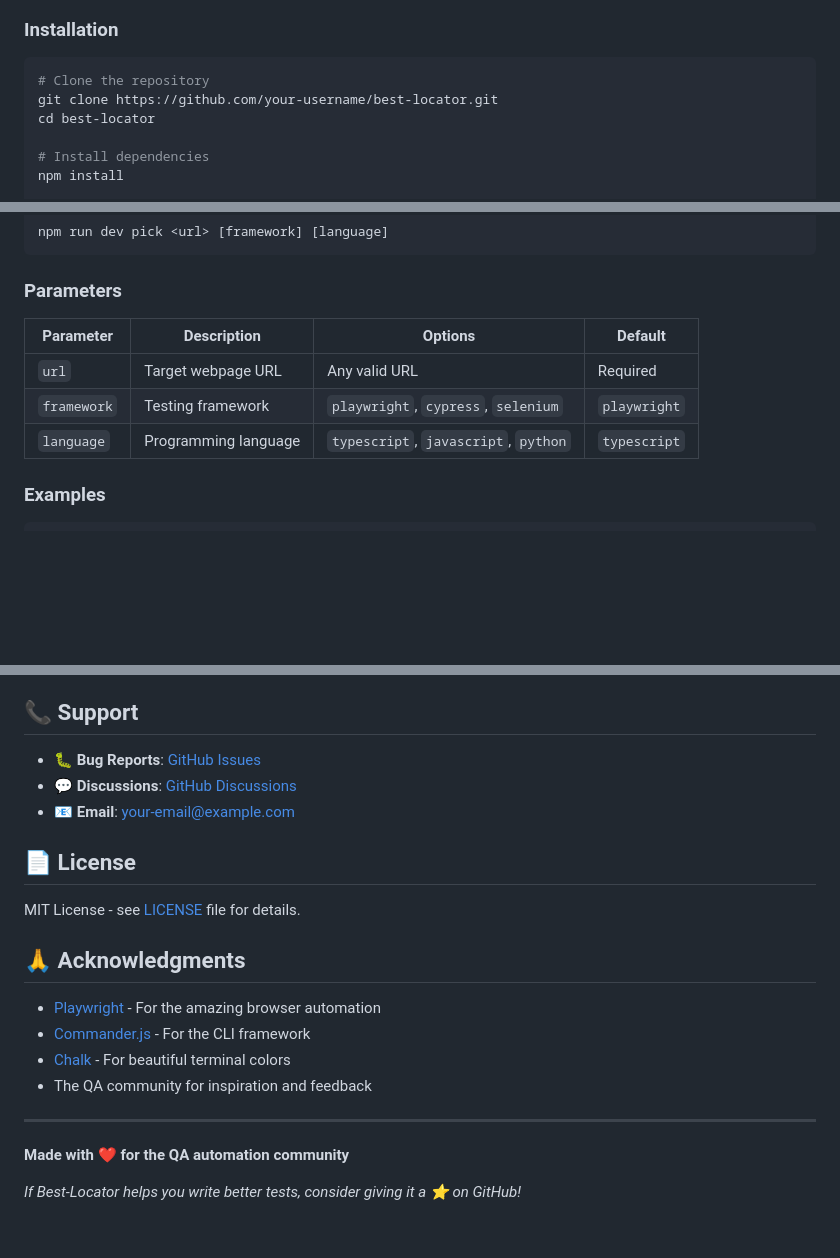
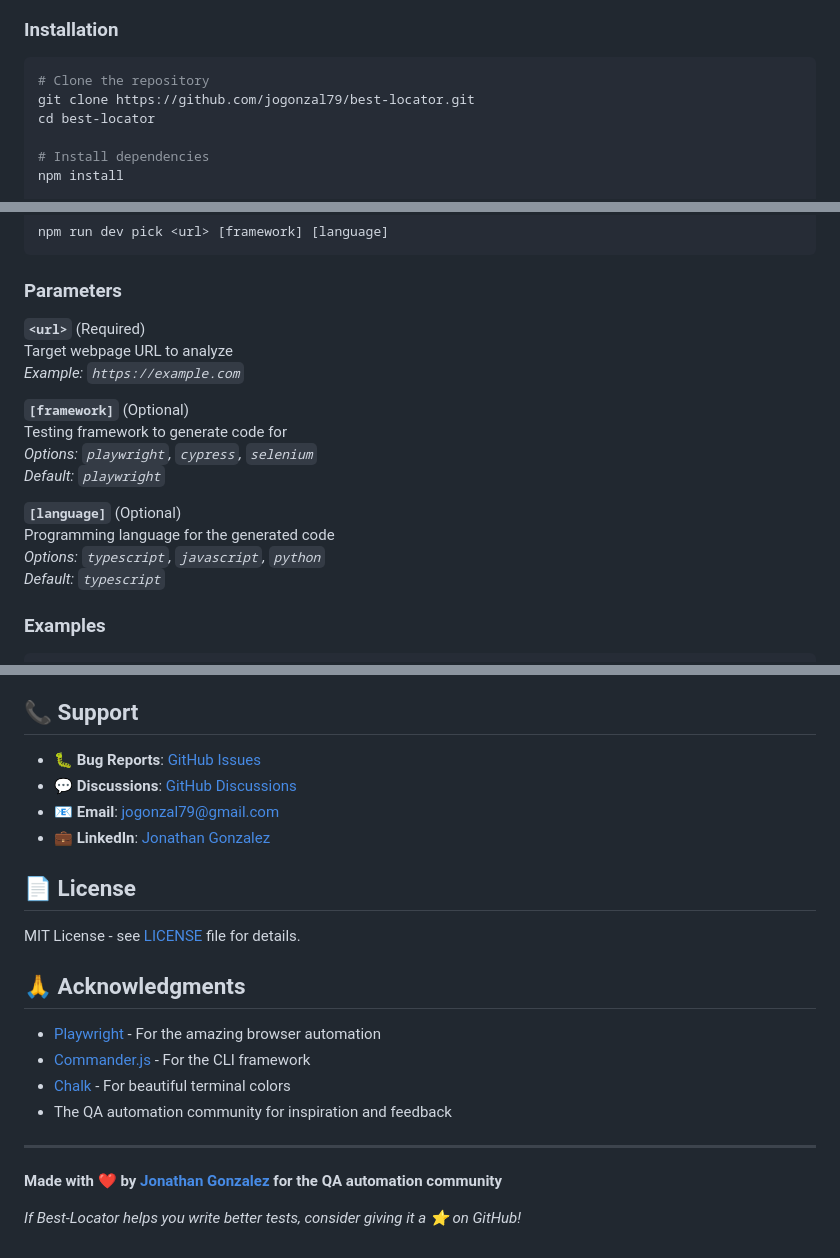
Before and after one commit to jogonzal79/best-locator, a Markdown page: README.md, 3 parts joined by grey strips. Drawn GitHub-style; blank space fills up the shorter version.

````diff
--- a/README.md
+++ b/README.md
@@ -20,7 +22,7 @@ Best-Locator is a CLI tool that intelligently generates selectors for your UI te
 
 ```bash
 # Clone the repository
-git clone https://github.com/your-username/best-locator.git
+git clone https://github.com/jogonzal79/best-locator.git
 cd best-locator
 
 # Install dependencies
@@ -94,11 +96,19 @@ npm run dev pick <url> [framework] [language]
 
 ### Parameters
 
-| Parameter | Description | Options | Default |
-|-----------|-------------|---------|---------|
-| `url` | Target webpage URL | Any valid URL | Required |
-| `framework` | Testing framework | `playwright`, `cypress`, `selenium` | `playwright` |
-| `language` | Programming language | `typescript`, `javascript`, `python` | `typescript` |
+**`<url>`** (Required)
+Target webpage URL to analyze
+*Example: `https://example.com`*
+
+**`[framework]`** (Optional)
+Testing framework to generate code for
+*Options: `playwright`, `cypress`, `selenium`*
+*Default: `playwright`*
+
+**`[language]`** (Optional)
+Programming language for the generated code
+*Options: `typescript`, `javascript`, `python`*
+*Default: `typescript`*
 
 ### Examples
 
@@ -316,9 +326,10 @@ npm install
 
 ## 📞 Support
 
-- 🐛 **Bug Reports**: [GitHub Issues](https://github.com/your-username/best-locator/issues)
-- 💬 **Discussions**: [GitHub Discussions](https://github.com/your-username/best-locator/discussions)
-- 📧 **Email**: your-email@example.com
+- 🐛 **Bug Reports**: [GitHub Issues](https://github.com/jogonzal79/best-locator/issues)
+- 💬 **Discussions**: [GitHub Discussions](https://github.com/jogonzal79/best-locator/discussions)
+- 📧 **Email**: jogonzal79@gmail.com
+- 💼 **LinkedIn**: [Jonathan Gonzalez](https://www.linkedin.com/in/jonathan-g-33607648/)
 
 ## 📄 License
 
@@ -329,10 +340,10 @@ MIT License - see [LICENSE](LICENSE) file for details.
 - [Playwright](https://playwright.dev/) - For the amazing browser automation
 - [Commander.js](https://github.com/tj/commander.js/) - For the CLI framework
 - [Chalk](https://github.com/chalk/chalk) - For beautiful terminal colors
-- The QA community for inspiration and feedback
+- The QA automation community for inspiration and feedback
 
 ---
 
-**Made with ❤️ for the QA automation community**
+**Made with ❤️ by [Jonathan Gonzalez](https://github.com/jogonzal79) for the QA automation community**
 
 *If Best-Locator helps you write better tests, consider giving it a ⭐ on GitHub!*
````
Also changed, not shown: other parts of README.md (+3 -1 lines).
